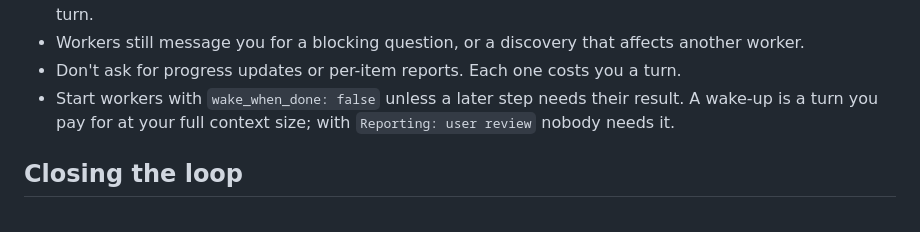
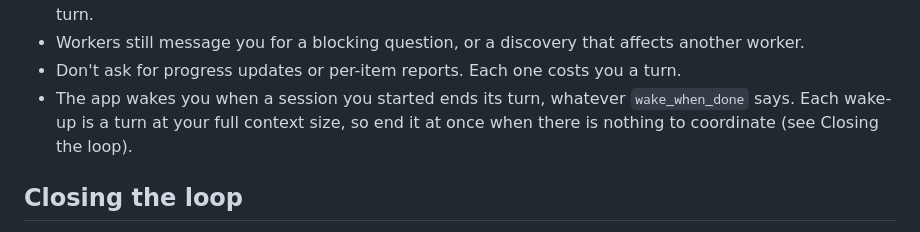
Before and after one commit to zachaustin01/zarvis, a Markdown page: skills/zarvis-manager/SKILL.md, the part around the change. Rendered like a GitHub page.

```diff
--- a/skills/zarvis-manager/SKILL.md
+++ b/skills/zarvis-manager/SKILL.md
@@ -52,8 +52,8 @@ above your workers (one layer down).
   worker works the whole brief in one turn.
 - Workers still message you for a blocking question, or a discovery that affects another worker.
 - Don't ask for progress updates or per-item reports. Each one costs you a turn.
-- Start workers with `wake_when_done: false` unless a later step needs their result. A wake-up is a turn
-  you pay for at your full context size; with `Reporting: user review` nobody needs it.
+- The app wakes you when a session you started ends its turn, whatever `wake_when_done` says. Each wake-up
+  is a turn at your full context size, so end it at once when there is nothing to coordinate (see Closing the loop).
 
 ## Closing the loop
 
```
Also changed, not shown: skills/zarvis-interface/SKILL.md (+4 -2 lines).
